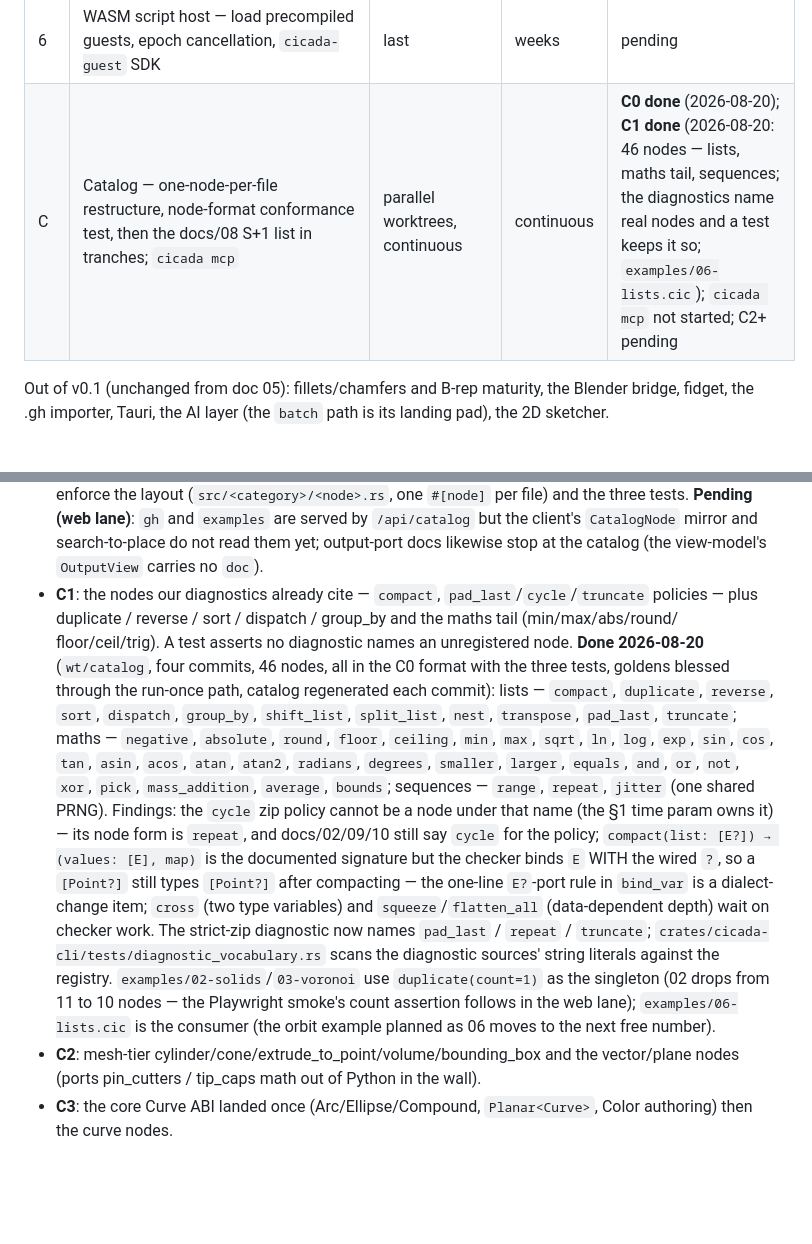
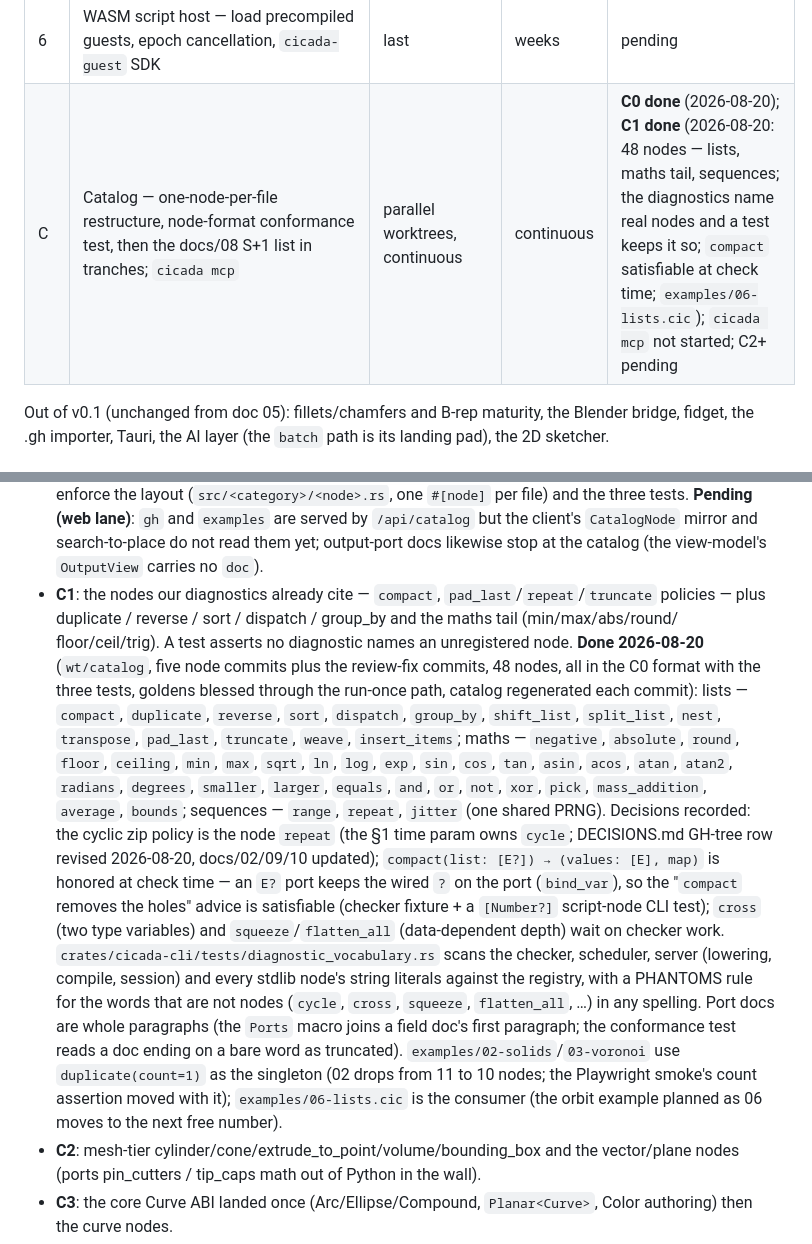
Before and after one commit to bencbartlett/Cicada, a Markdown page: docs/17-v01-plan.md, 2 parts joined by grey strips. GitHub-like rendering; blank space fills up the shorter version.

Commit message:
Record the C1 review fixes in docs/17 and the AGENTS.md live list
docs/17's C1 paragraph said "four commits" (five landed) and described
the `cycle` naming and the `compact` `E?` gap as open findings; both
are now decisions recorded in the ledger and the checker. It also
listed the smoke-count fix as "the web lane's" — it landed here, with
the example change. The track-C status row and the paragraph now name
48 nodes (weave, insert_items added), the widened diagnostic scan, and
the whole-paragraph port docs. AGENTS.md's status line marks C1 done
and the "v0.1 so far" live list gains the C1 entry (review DoD gap).

Co-Authored-By: Claude Fable 5 <noreply@anthropic.com>

```diff
--- a/docs/17-v01-plan.md
+++ b/docs/17-v01-plan.md
@@ -23,7 +23,7 @@ runs in parallel from day 1:
 | 4 | Time transport — Cycle thin slice + orbit example; Clock via `volatile` | foreground | ~1 week | pending |
 | 5 | Scrub caching — bounded-position sliders only, toggleable, buffer bar | foreground | 1–2 weeks | pending |
 | 6 | WASM script host — load precompiled guests, epoch cancellation, `cicada-guest` SDK | last | weeks | pending |
-| C | Catalog — one-node-per-file restructure, node-format conformance test, then the docs/08 S+1 list in tranches; `cicada mcp` | parallel worktrees, continuous | continuous | **C0 done** (2026-08-20); **C1 done** (2026-08-20: 46 nodes — lists, maths tail, sequences; the diagnostics name real nodes and a test keeps it so; `examples/06-lists.cic`); `cicada mcp` not started; C2+ pending |
+| C | Catalog — one-node-per-file restructure, node-format conformance test, then the docs/08 S+1 list in tranches; `cicada mcp` | parallel worktrees, continuous | continuous | **C0 done** (2026-08-20); **C1 done** (2026-08-20: 48 nodes — lists, maths tail, sequences; the diagnostics name real nodes and a test keeps it so; `compact` satisfiable at check time; `examples/06-lists.cic`); `cicada mcp` not started; C2+ pending |
 
 Out of v0.1 (unchanged from doc 05): fillets/chamfers and B-rep
 maturity, the Blender bridge, fidget, the .gh importer, Tauri, the AI
@@ -290,33 +290,38 @@ format, doc 08.
   search-to-place do not read them yet; output-port docs likewise stop
   at the catalog (the view-model's `OutputView` carries no `doc`).
 - **C1**: the nodes our diagnostics already cite — `compact`,
-  `pad_last`/`cycle`/`truncate` policies — plus duplicate / reverse /
+  `pad_last`/`repeat`/`truncate` policies — plus duplicate / reverse /
   sort / dispatch / group_by and the maths tail (min/max/abs/round/
   floor/ceil/trig). A test asserts no diagnostic names an unregistered
-  node. **Done 2026-08-20** (`wt/catalog`, four commits, 46 nodes, all in
-  the C0 format with the three tests, goldens blessed through the
-  run-once path, catalog regenerated each commit): lists — `compact`,
-  `duplicate`, `reverse`, `sort`, `dispatch`, `group_by`, `shift_list`,
-  `split_list`, `nest`, `transpose`, `pad_last`, `truncate`; maths —
+  node. **Done 2026-08-20** (`wt/catalog`, five node commits plus the
+  review-fix commits, 48 nodes, all in the C0 format with the three
+  tests, goldens blessed through the run-once path, catalog regenerated
+  each commit): lists — `compact`, `duplicate`, `reverse`, `sort`,
+  `dispatch`, `group_by`, `shift_list`, `split_list`, `nest`,
+  `transpose`, `pad_last`, `truncate`, `weave`, `insert_items`; maths —
   `negative`, `absolute`, `round`, `floor`, `ceiling`, `min`, `max`,
   `sqrt`, `ln`, `log`, `exp`, `sin`, `cos`, `tan`, `asin`, `acos`,
   `atan`, `atan2`, `radians`, `degrees`, `smaller`, `larger`, `equals`,
   `and`, `or`, `not`, `xor`, `pick`, `mass_addition`, `average`,
   `bounds`; sequences — `range`, `repeat`, `jitter` (one shared PRNG).
-  Findings: the `cycle` zip policy cannot be a node under that name (the
-  §1 time param owns it) — its node form is `repeat`, and docs/02/09/10
-  still say `cycle` for the policy; `compact(list: [E?]) → (values: [E],
-  map)` is the documented signature but the checker binds `E` WITH the
-  wired `?`, so a `[Point?]` still types `[Point?]` after compacting —
-  the one-line `E?`-port rule in `bind_var` is a dialect-change item;
+  Decisions recorded: the cyclic zip policy is the node `repeat` (the §1
+  time param owns `cycle`; DECISIONS.md GH-tree row revised 2026-08-20,
+  docs/02/09/10 updated); `compact(list: [E?]) → (values: [E], map)` is
+  honored at check time — an `E?` port keeps the wired `?` on the port
+  (`bind_var`), so the "`compact` removes the holes" advice is
+  satisfiable (checker fixture + a `[Number?]` script-node CLI test);
   `cross` (two type variables) and `squeeze`/`flatten_all`
-  (data-dependent depth) wait on checker work. The strict-zip diagnostic
-  now names `pad_last` / `repeat` / `truncate`;
-  `crates/cicada-cli/tests/diagnostic_vocabulary.rs` scans the
-  diagnostic sources' string literals against the registry.
+  (data-dependent depth) wait on checker work.
+  `crates/cicada-cli/tests/diagnostic_vocabulary.rs` scans the checker,
+  scheduler, server (lowering, compile, session) and every stdlib node's
+  string literals against the registry, with a PHANTOMS rule for the
+  words that are not nodes (`cycle`, `cross`, `squeeze`, `flatten_all`,
+  …) in any spelling. Port docs are whole paragraphs (the `Ports` macro
+  joins a field doc's first paragraph; the conformance test reads a doc
+  ending on a bare word as truncated).
   `examples/02-solids`/`03-voronoi` use `duplicate(count=1)` as the
-  singleton (02 drops from 11 to 10 nodes — the Playwright smoke's count
-  assertion follows in the web lane); `examples/06-lists.cic` is the
+  singleton (02 drops from 11 to 10 nodes; the Playwright smoke's count
+  assertion moved with it); `examples/06-lists.cic` is the
   consumer (the orbit example planned as 06 moves to the next free
   number).
 - **C2**: mesh-tier cylinder/cone/extrude_to_point/volume/bounding_box
```
Also changed, not shown: AGENTS.md (+2 -2 lines).
